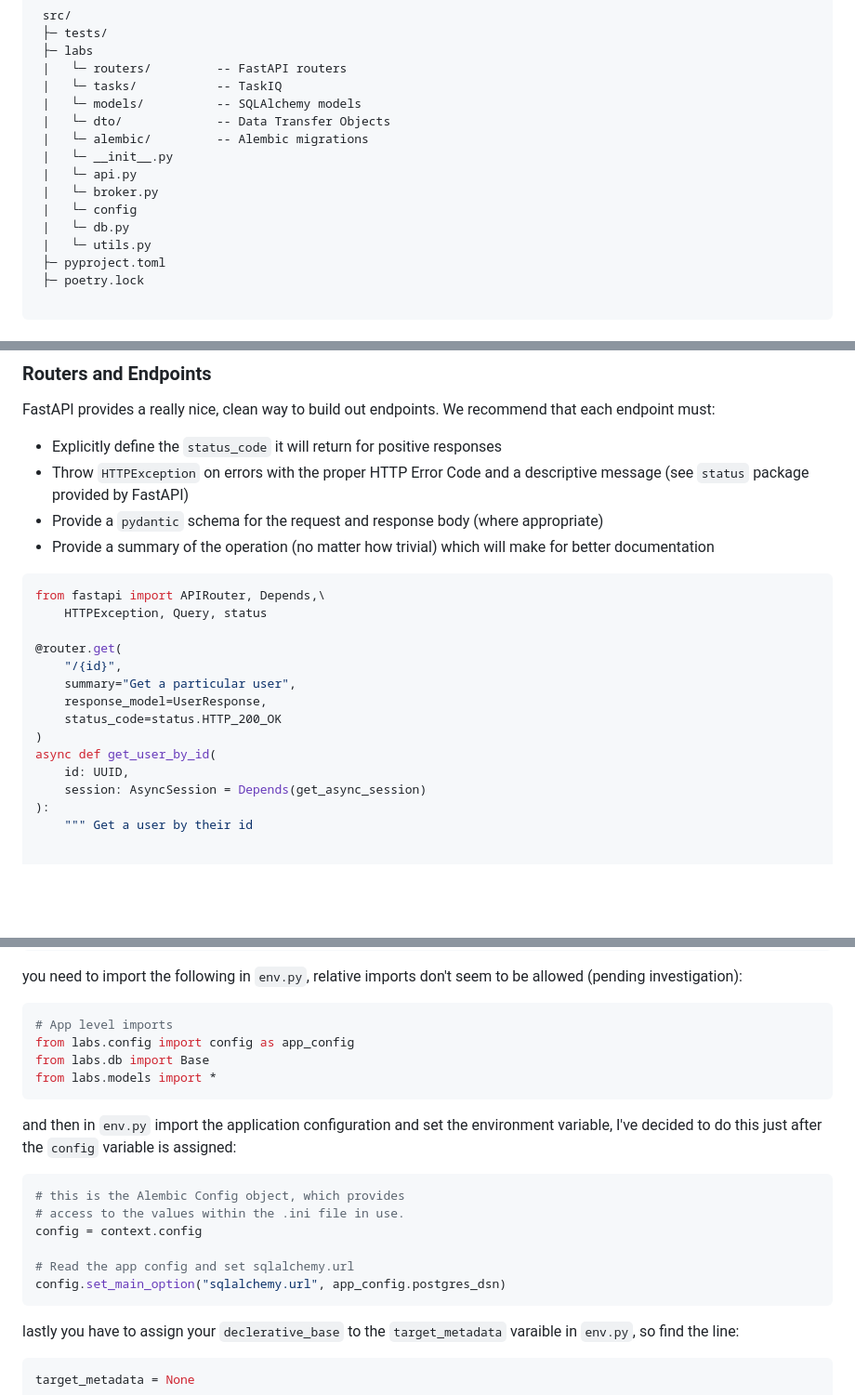
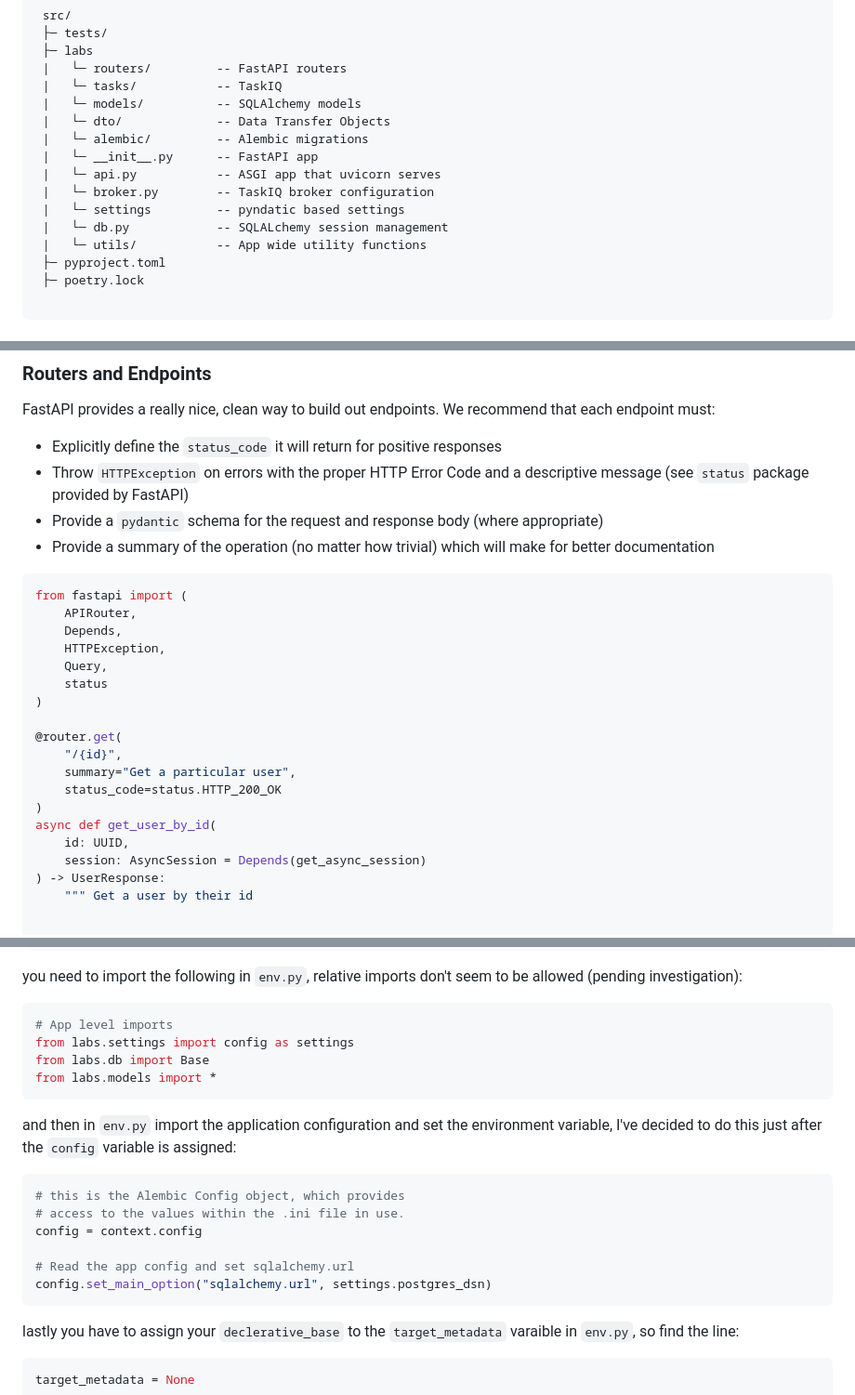
Before and after one commit to anomaly/lab-python-server, a Markdown page: README.md, 3 parts joined by grey strips. Shown at 93% size. Rendered like a GitHub page; blank space fills up the shorter version.

Commit message:
docs: update docs for file structures

````diff
--- a/README.md
+++ b/README.md
@@ -120,12 +120,12 @@ Directory structure for our application:
  |   └─ models/          -- SQLAlchemy models
  |   └─ dto/             -- Data Transfer Objects
  |   └─ alembic/         -- Alembic migrations
- |   └─ __init__.py
- |   └─ api.py
- |   └─ broker.py
- |   └─ config
- |   └─ db.py
- |   └─ utils.py
+ |   └─ __init__.py      -- FastAPI app
+ |   └─ api.py           -- ASGI app that uvicorn serves
+ |   └─ broker.py        -- TaskIQ broker configuration
+ |   └─ settings         -- pyndatic based settings
+ |   └─ db.py            -- SQLALchemy session management
+ |   └─ utils/           -- App wide utility functions
  ├─ pyproject.toml
  ├─ poetry.lock
 
@@ -184,19 +184,23 @@ FastAPI provides a really nice, clean way to build out endpoints. We recommend t
 - Provide a summary of the operation (no matter how trivial) which will make for better documentation
 
 ```python
-from fastapi import APIRouter, Depends,\
-    HTTPException, Query, status
+from fastapi import (
+    APIRouter,
+    Depends,
+    HTTPException,
+    Query,
+    status
+)
 
 @router.get(
     "/{id}",
     summary="Get a particular user",
-    response_model=UserResponse,
     status_code=status.HTTP_200_OK
 )
 async def get_user_by_id(
     id: UUID,
     session: AsyncSession = Depends(get_async_session)
-):
+) -> UserResponse:
     """ Get a user by their id
 
 
@@ -488,7 +492,7 @@ you need to import the following in `env.py`, relative imports don't seem to be
 
 ```python
 # App level imports
-from labs.config import config as app_config
+from labs.settings import config as settings
 from labs.db import Base
 from labs.models import *
 ```
@@ -501,7 +505,7 @@ and then in `env.py` import the application configuration and set the environmen
 config = context.config
 
 # Read the app config and set sqlalchemy.url
-config.set_main_option("sqlalchemy.url", app_config.postgres_dsn)
+config.set_main_option("sqlalchemy.url", settings.postgres_dsn)
 ```
 
 lastly you have to assign your `declerative_base` to the `target_metadata` varaible in `env.py`, so find the line:
````
Also changed, not shown: other parts of README.md (+1 -1 lines).
